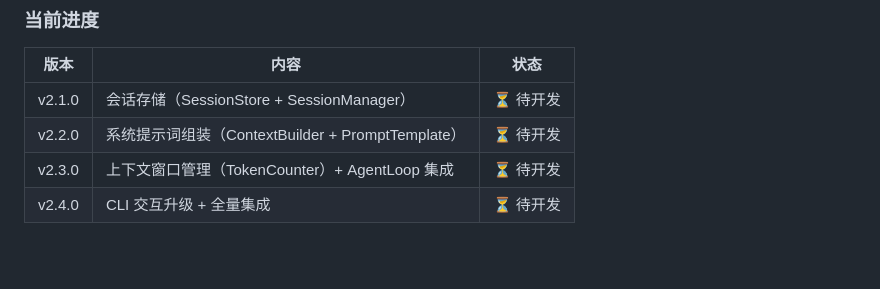
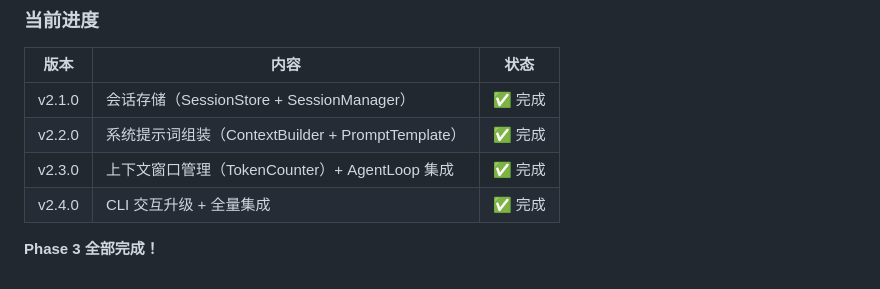
Before and after one commit to GuoRunTang/FirmClaw, a Markdown page: docs/roadmap-phase3.md, the part around the change. GitHub-like rendering; blank space fills up the shorter version.

Commit message:
docs: update Phase 3 progress to completed

```diff
--- a/docs/roadmap-phase3.md
+++ b/docs/roadmap-phase3.md
@@ -970,7 +970,9 @@ Context trimmed: 128000 → 95000 tokens
 
 | 版本 | 内容 | 状态 |
 |------|------|------|
-| v2.1.0 | 会话存储（SessionStore + SessionManager） | ⏳ 待开发 |
-| v2.2.0 | 系统提示词组装（ContextBuilder + PromptTemplate） | ⏳ 待开发 |
-| v2.3.0 | 上下文窗口管理（TokenCounter）+ AgentLoop 集成 | ⏳ 待开发 |
-| v2.4.0 | CLI 交互升级 + 全量集成 | ⏳ 待开发 |
+| v2.1.0 | 会话存储（SessionStore + SessionManager） | ✅ 完成 |
+| v2.2.0 | 系统提示词组装（ContextBuilder + PromptTemplate） | ✅ 完成 |
+| v2.3.0 | 上下文窗口管理（TokenCounter）+ AgentLoop 集成 | ✅ 完成 |
+| v2.4.0 | CLI 交互升级 + 全量集成 | ✅ 完成 |
+
+**Phase 3 全部完成！**
```
